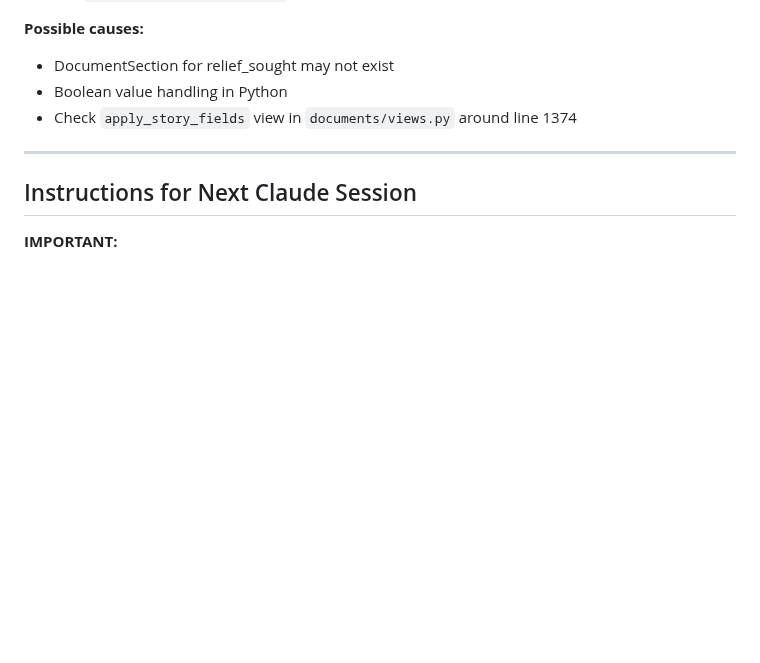
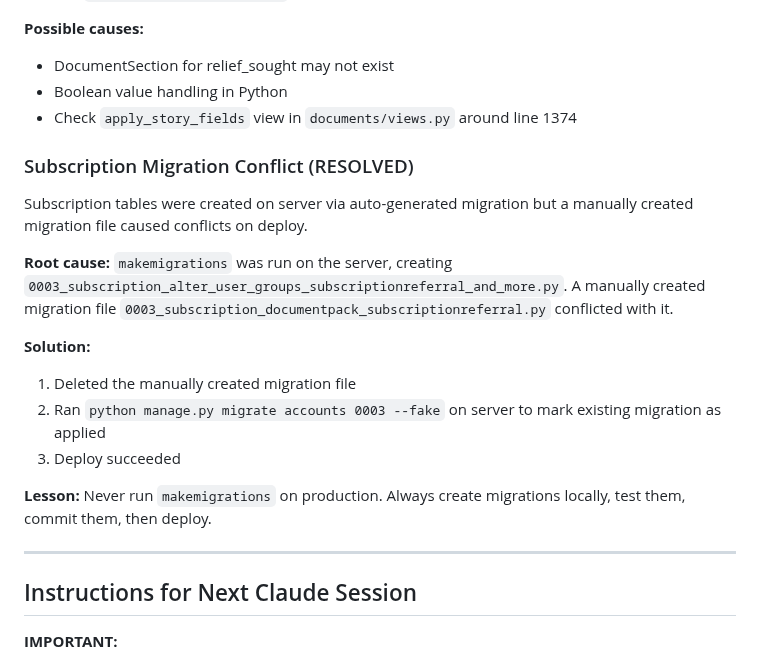
Before and after one commit to LaylaAddi/1983-law, a Markdown page: HANDOFF.md, the part around the change. Drawn GitHub-style; blank space fills up the shorter version.

Commit message:
Document subscription migration conflict resolution in HANDOFF.md

```diff
--- a/HANDOFF.md
+++ b/HANDOFF.md
@@ -2223,6 +2223,18 @@ The relief_sought section may not be saving properly when user clicks "Continue
 - Boolean value handling in Python
 - Check `apply_story_fields` view in `documents/views.py` around line 1374
 
+### Subscription Migration Conflict (RESOLVED)
+Subscription tables were created on server via auto-generated migration but a manually created migration file caused conflicts on deploy.
+
+**Root cause:** `makemigrations` was run on the server, creating `0003_subscription_alter_user_groups_subscriptionreferral_and_more.py`. A manually created migration file `0003_subscription_documentpack_subscriptionreferral.py` conflicted with it.
+
+**Solution:**
+1. Deleted the manually created migration file
+2. Ran `python manage.py migrate accounts 0003 --fake` on server to mark existing migration as applied
+3. Deploy succeeded
+
+**Lesson:** Never run `makemigrations` on production. Always create migrations locally, test them, commit them, then deploy.
+
 ---
 
 ## Instructions for Next Claude Session
```
